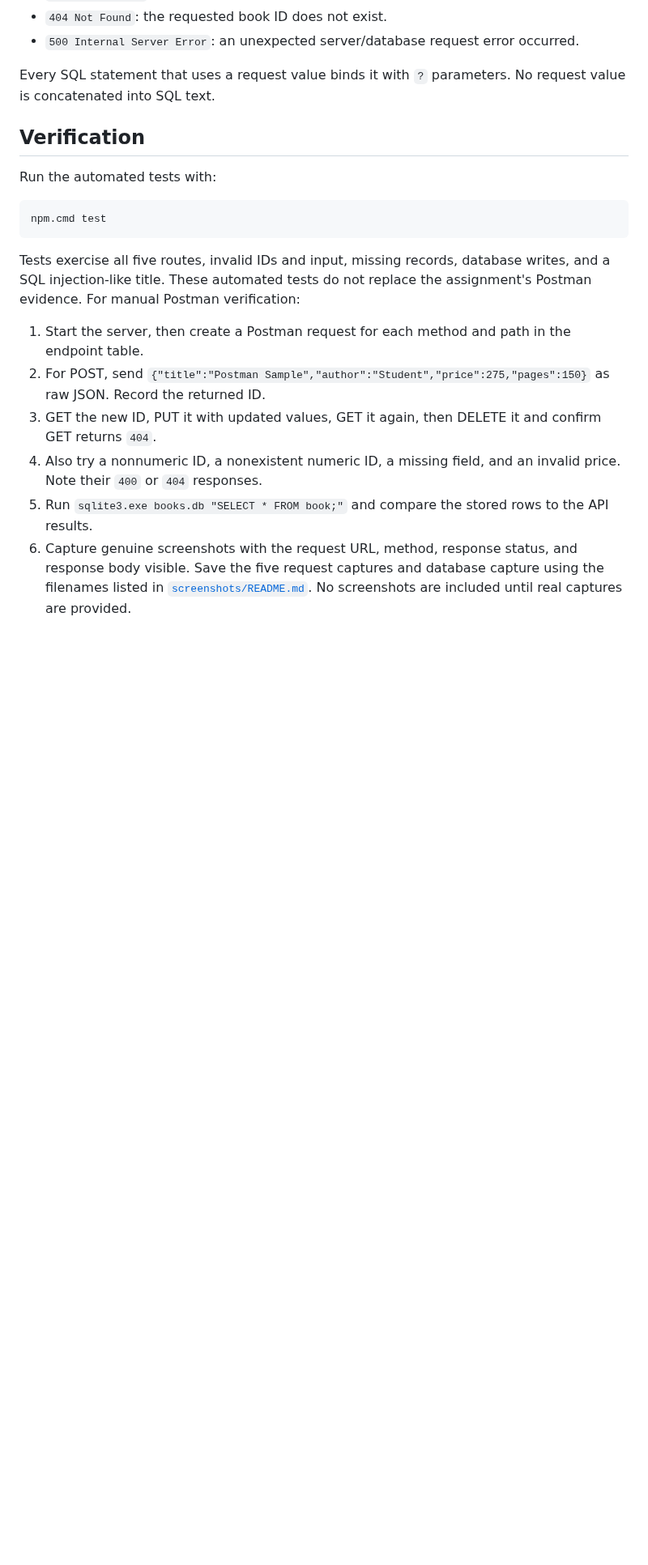
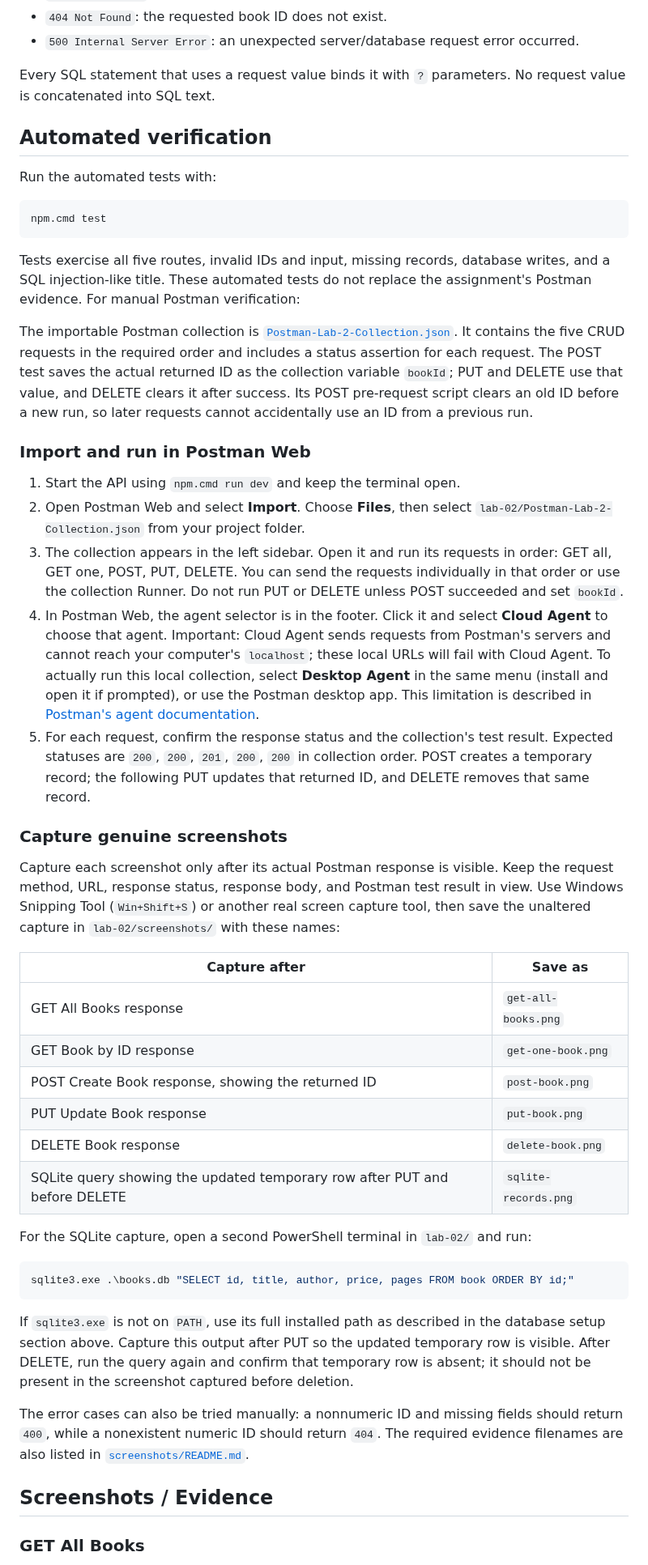
Before and after one commit to paidisunhithreddy8-arch/LAB-1, a Markdown page: lab-02/README.md, the part around one of its changes. Shown at 81% size. GitHub-like rendering; blank space fills up the shorter version.

````diff
--- a/lab-02/README.md
+++ b/lab-02/README.md
@@ -105,7 +106,7 @@ Examples: `GET http://localhost:3001/books/` and `GET http://localhost:3001/book
 
 Every SQL statement that uses a request value binds it with `?` parameters. No request value is concatenated into SQL text.
 
-## Verification
+## Automated verification
 
 Run the automated tests with:
 
@@ -115,9 +116,40 @@ npm.cmd test
 
 Tests exercise all five routes, invalid IDs and input, missing records, database writes, and a SQL injection-like title. These automated tests do not replace the assignment's Postman evidence. For manual Postman verification:
 
-1. Start the server, then create a Postman request for each method and path in the endpoint table.
-2. For POST, send `{"title":"Postman Sample","author":"Student","price":275,"pages":150}` as raw JSON. Record the returned ID.
-3. GET the new ID, PUT it with updated values, GET it again, then DELETE it and confirm GET returns `404`.
-4. Also try a nonnumeric ID, a nonexistent numeric ID, a missing field, and an invalid price. Note their `400` or `404` responses.
-5. Run `sqlite3.exe books.db "SELECT * FROM book;"` and compare the stored rows to the API results.
-6. Capture genuine screenshots with the request URL, method, response status, and response body visible. Save the five request captures and database capture using the filenames listed in [`screenshots/README.md`](screenshots/README.md). No screenshots are included until real captures are provided.
+The importable Postman collection is [`Postman-Lab-2-Collection.json`](Postman-Lab-2-Collection.json). It contains the five CRUD requests in the required order and includes a status assertion for each request. The POST test saves the actual returned ID as the collection variable `bookId`; PUT and DELETE use that value, and DELETE clears it after success. Its POST pre-request script clears an old ID before a new run, so later requests cannot accidentally use an ID from a previous run.
+
+### Import and run in Postman Web
+
+1. Start the API using `npm.cmd run dev` and keep the terminal open.
+2. Open Postman Web and select **Import**. Choose **Files**, then select `lab-02/Postman-Lab-2-Collection.json` from your project folder.
+3. The collection appears in the left sidebar. Open it and run its requests in order: GET all, GET one, POST, PUT, DELETE. You can send the requests individually in that order or use the collection Runner. Do not run PUT or DELETE unless POST succeeded and set `bookId`.
+4. In Postman Web, the agent selector is in the footer. Click it and select **Cloud Agent** to choose that agent. Important: Cloud Agent sends requests from Postman's servers and cannot reach your computer's `localhost`; these local URLs will fail with Cloud Agent. To actually run this local collection, select **Desktop Agent** in the same menu (install and open it if prompted), or use the Postman desktop app. This limitation is described in [Postman's agent documentation](https://learning.postman.com/docs/getting-started/basics/about-postman-agent).
+5. For each request, confirm the response status and the collection's test result. Expected statuses are `200`, `200`, `201`, `200`, `200` in collection order. POST creates a temporary record; the following PUT updates that returned ID, and DELETE removes that same record.
+
+### Capture genuine screenshots
+
+Capture each screenshot only after its actual Postman response is visible. Keep the request method, URL, response status, response body, and Postman test result in view. Use Windows Snipping Tool (`Win+Shift+S`) or another real screen capture tool, then save the unaltered capture in `lab-02/screenshots/` with these names:
+
+| Capture after | Save as |
+| --- | --- |
+| GET All Books response | `get-all-books.png` |
+| GET Book by ID response | `get-one-book.png` |
+| POST Create Book response, showing the returned ID | `post-book.png` |
+| PUT Update Book response | `put-book.png` |
+| DELETE Book response | `delete-book.png` |
+| SQLite query showing the updated temporary row after PUT and before DELETE | `sqlite-records.png` |
+
+For the SQLite capture, open a second PowerShell terminal in `lab-02/` and run:
+
+```powershell
+sqlite3.exe .\books.db "SELECT id, title, author, price, pages FROM book ORDER BY id;"
+```
+
+If `sqlite3.exe` is not on `PATH`, use its full installed path as described in the database setup section above. Capture this output after PUT so the updated temporary row is visible. After DELETE, run the query again and confirm that temporary row is absent; it should not be present in the screenshot captured before deletion.
+
+The error cases can also be tried manually: a nonnumeric ID and missing fields should return `400`, while a nonexistent numeric ID should return `404`. The required evidence filenames are also listed in [`screenshots/README.md`](screenshots/README.md).
+
+## Screenshots / Evidence
+
+### GET All Books
+
````
Also changed, not shown: other parts of lab-02/README.md (+34 -0 lines), lab-02/screenshots/delete-book.png (added), lab-02/screenshots/get-all-books.png (added), lab-02/screenshots/get-one-book.png (added), lab-02/screenshots/post-book.png (added), lab-02/screenshots/put-book.png (added), lab-02/screenshots/sqlite-records.png (added).
